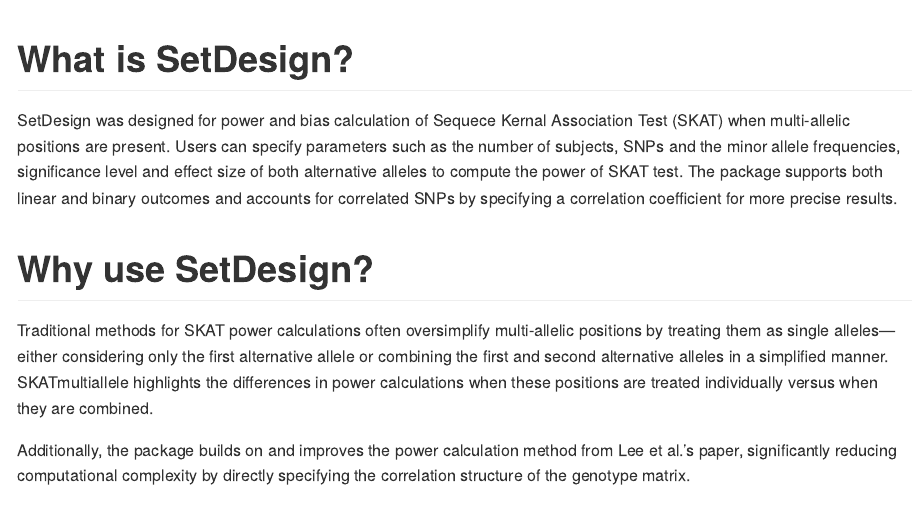
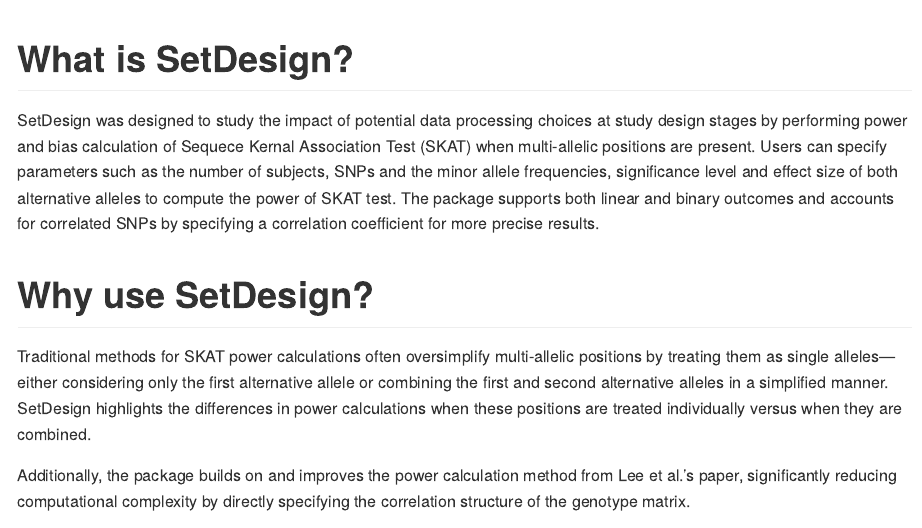
Before and after one commit to naishukui/SetDesign, an R Markdown document (README.Rmd): the page in a window 1100 px wide, from its top. Rendered offline with R 4.5, knitr and Pandoc, with nearby package versions.

Commit message:
Update README.Rmd

```diff
--- a/README.Rmd
+++ b/README.Rmd
@@ -13,12 +13,12 @@ knitr::opts_chunk$set(
 
 # What is SetDesign?
 
-SetDesign was designed for power and bias calculation of Sequece Kernal Association Test (SKAT)  when multi-allelic positions are present. Users can specify parameters such as the number of subjects, SNPs and the minor allele frequencies, significance level and effect size of both alternative alleles to compute the power of SKAT test. The package supports both linear and binary outcomes and accounts for correlated SNPs by specifying a correlation coefficient for more precise results.
+SetDesign was designed to study the impact of potential data processing choices at study design stages by performing power and bias calculation of Sequece Kernal Association Test (SKAT)  when multi-allelic positions are present. Users can specify parameters such as the number of subjects, SNPs and the minor allele frequencies, significance level and effect size of both alternative alleles to compute the power of SKAT test. The package supports both linear and binary outcomes and accounts for correlated SNPs by specifying a correlation coefficient for more precise results.
 
 
 # Why use SetDesign?
 
-Traditional methods for SKAT power calculations often oversimplify multi-allelic positions by treating them as single alleles—either considering only the first alternative allele or combining the first and second alternative alleles in a simplified manner. SKATmultiallele highlights the differences in power calculations when these positions are treated individually versus when they are combined.
+Traditional methods for SKAT power calculations often oversimplify multi-allelic positions by treating them as single alleles—either considering only the first alternative allele or combining the first and second alternative alleles in a simplified manner. SetDesign highlights the differences in power calculations when these positions are treated individually versus when they are combined.
 
 Additionally, the package builds on and improves the power calculation method from Lee et al.'s paper, significantly reducing computational complexity by directly specifying the correlation structure of the genotype matrix.
 
```
